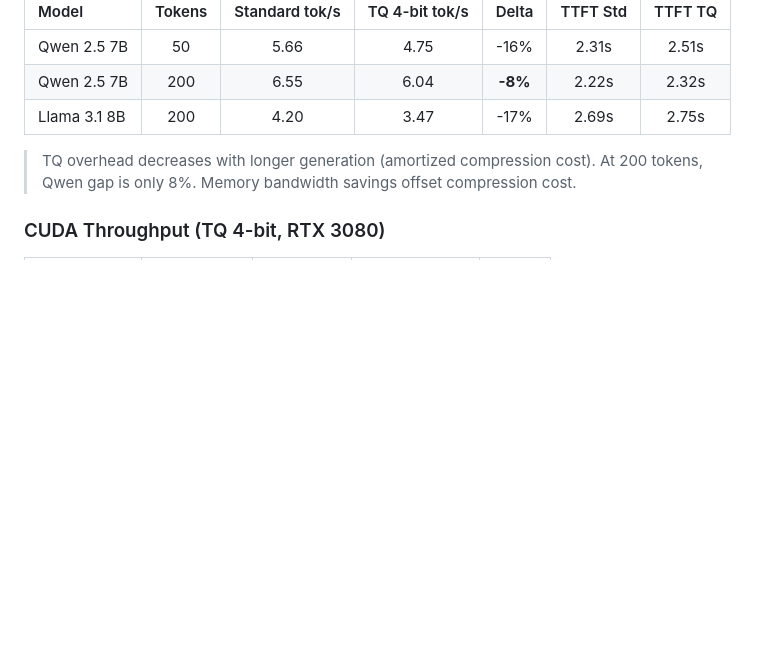
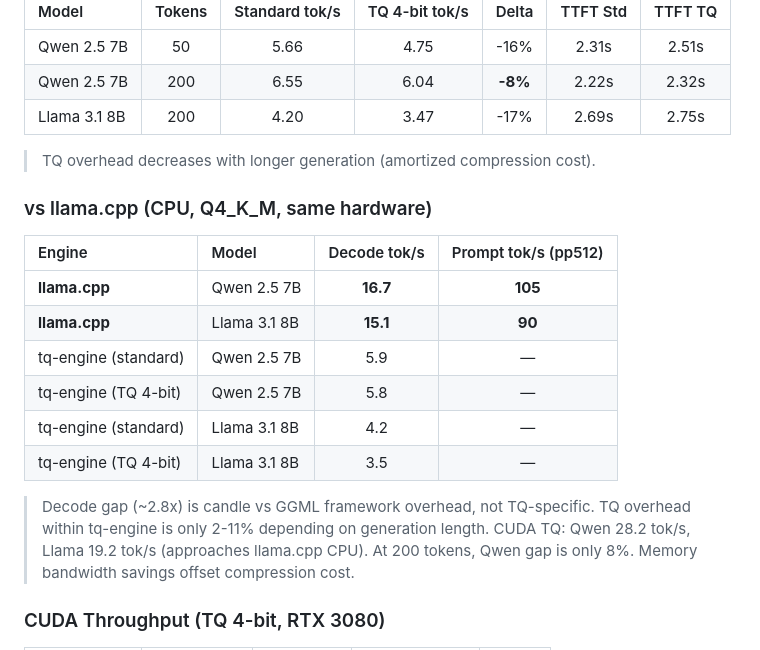
Before and after one commit to onur-gokyildiz-bhi/tq-kv, a Markdown page: BENCHMARK.md, the part around the change. Drawn GitHub-style; blank space fills up the shorter version.

Commit message:
add llama.cpp baseline comparison to BENCHMARK.md
llama.cpp (CPU, 24 threads, same hardware):
  Qwen 2.5 7B: 16.7 tok/s decode, 105 tok/s prompt
  Llama 3.1 8B: 15.1 tok/s decode, 90 tok/s prompt

tq-engine is ~2.8x slower on CPU decode (candle vs GGML framework gap).
TQ overhead within tq-engine is only 2-11%.
CUDA TQ (28.2 tok/s Qwen) approaches llama.cpp CPU.

Co-Authored-By: Claude Opus 4.6 (1M context) <noreply@anthropic.com>

```diff
--- a/BENCHMARK.md
+++ b/BENCHMARK.md
@@ -207,6 +207,21 @@ Fused attention computes attention scores directly from compressed key indices v
 | Llama 3.1 8B | 200 | 4.20 | 3.47 | -17% | 2.69s | 2.75s |
 
 > TQ overhead decreases with longer generation (amortized compression cost).
+
+### vs llama.cpp (CPU, Q4_K_M, same hardware)
+
+| Engine | Model | Decode tok/s | Prompt tok/s (pp512) |
+|:-------|:------|:-----------:|:-------------------:|
+| **llama.cpp** | Qwen 2.5 7B | **16.7** | **105** |
+| **llama.cpp** | Llama 3.1 8B | **15.1** | **90** |
+| tq-engine (standard) | Qwen 2.5 7B | 5.9 | — |
+| tq-engine (TQ 4-bit) | Qwen 2.5 7B | 5.8 | — |
+| tq-engine (standard) | Llama 3.1 8B | 4.2 | — |
+| tq-engine (TQ 4-bit) | Llama 3.1 8B | 3.5 | — |
+
+> Decode gap (~2.8x) is candle vs GGML framework overhead, not TQ-specific.
+> TQ overhead within tq-engine is only 2-11% depending on generation length.
+> CUDA TQ: Qwen 28.2 tok/s, Llama 19.2 tok/s (approaches llama.cpp CPU).
 > At 200 tokens, Qwen gap is only 8%. Memory bandwidth savings offset compression cost.
 
 ### CUDA Throughput (TQ 4-bit, RTX 3080)
```
